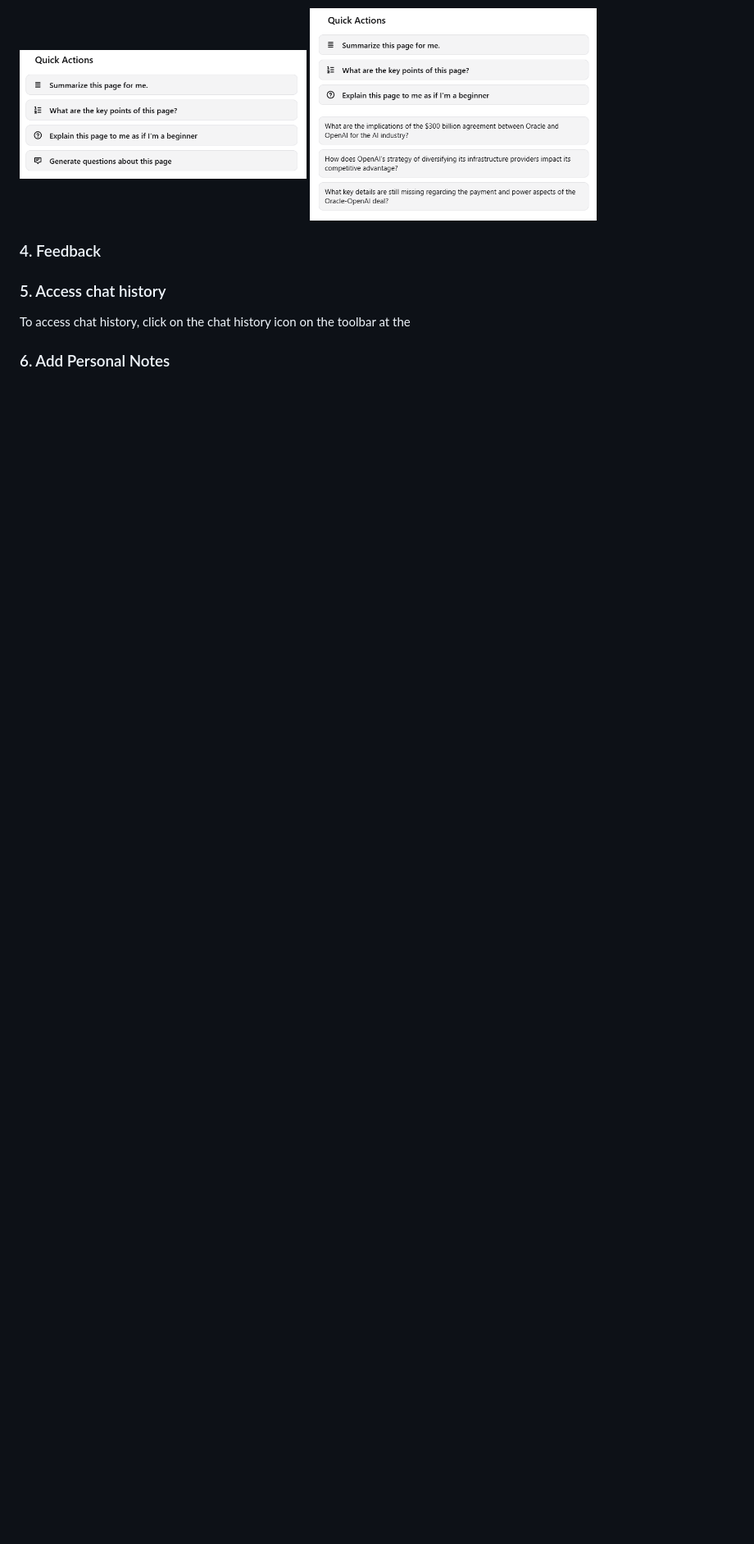
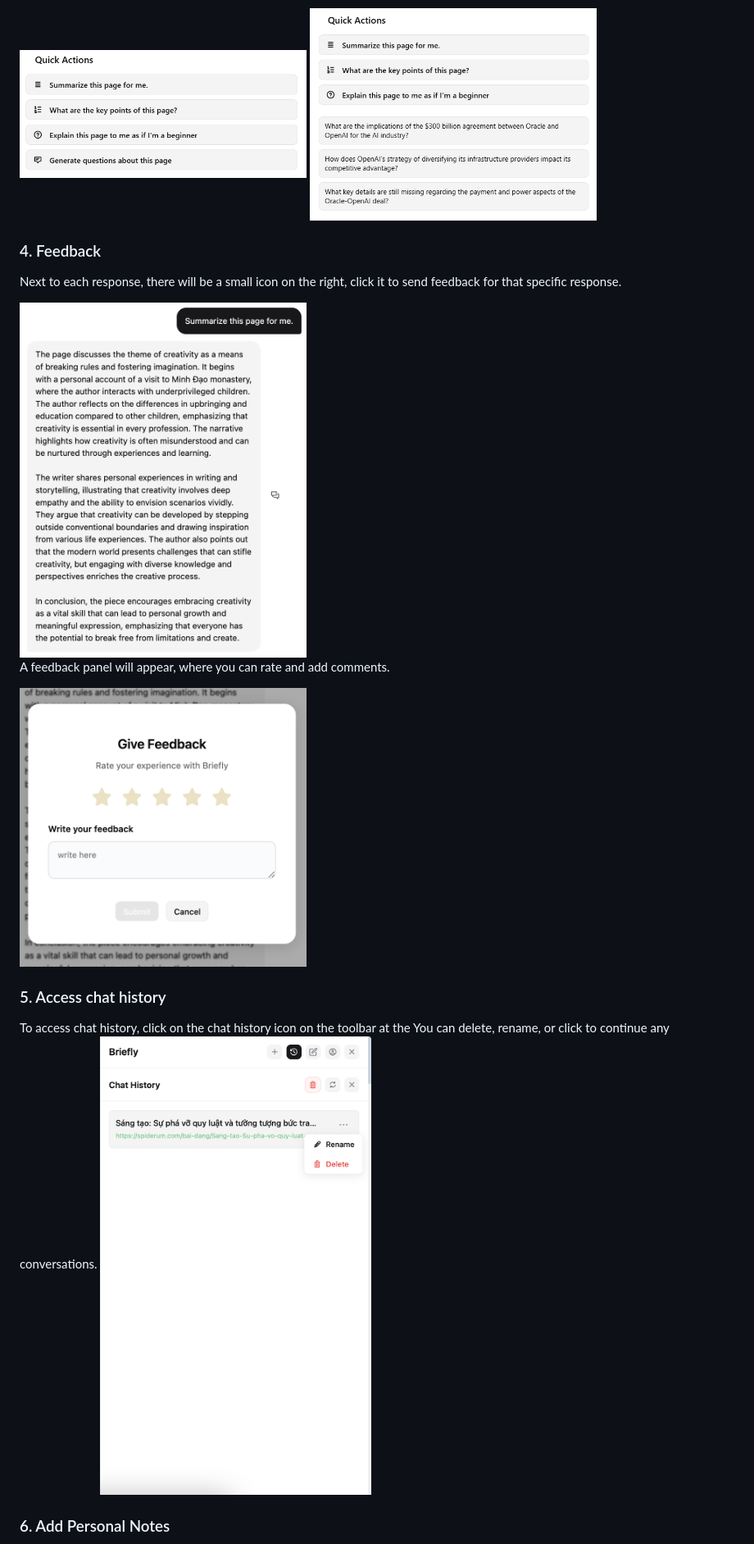
Before and after one commit to vinhnguyen0112/Briefly, a Markdown page: README.md, the part around the change printed below. Shown: that part at 82% size. Rendered like a GitHub page; pictures changed too: assets/History.png (added), assets/feedback-panel.png (added), assets/feedback.png (added); blank space fills up the shorter version.

```diff
--- a/README.md
+++ b/README.md
@@ -160,9 +160,19 @@ ask for key points, explaination or generate suggested question
 
 ### 4. Feedback
 
+Next to each response, there will be a small icon on the right, click it to send feedback for that specific response.
+
+  <img src="assets/feedback.png" alt="feedback" width="350"/>
+
+A feedback panel will appear, where you can rate and add comments.
+
+  <img src="assets/feedback-panel.png" alt="feedback panel" width="350"/>
+
 ### 5. Access chat history
 
 To access chat history, click on the chat history icon on the toolbar at the
+You can delete, rename, or click to continue any conversations.
+<img src="assets/History.png" alt="History tab" width="350"/>
 
 ### 6. Add Personal Notes
 
```
Also changed, not shown: other parts of README.md (+3 -0 lines), assets/note.png (added), assets/setting.png (added), 1 other file.
